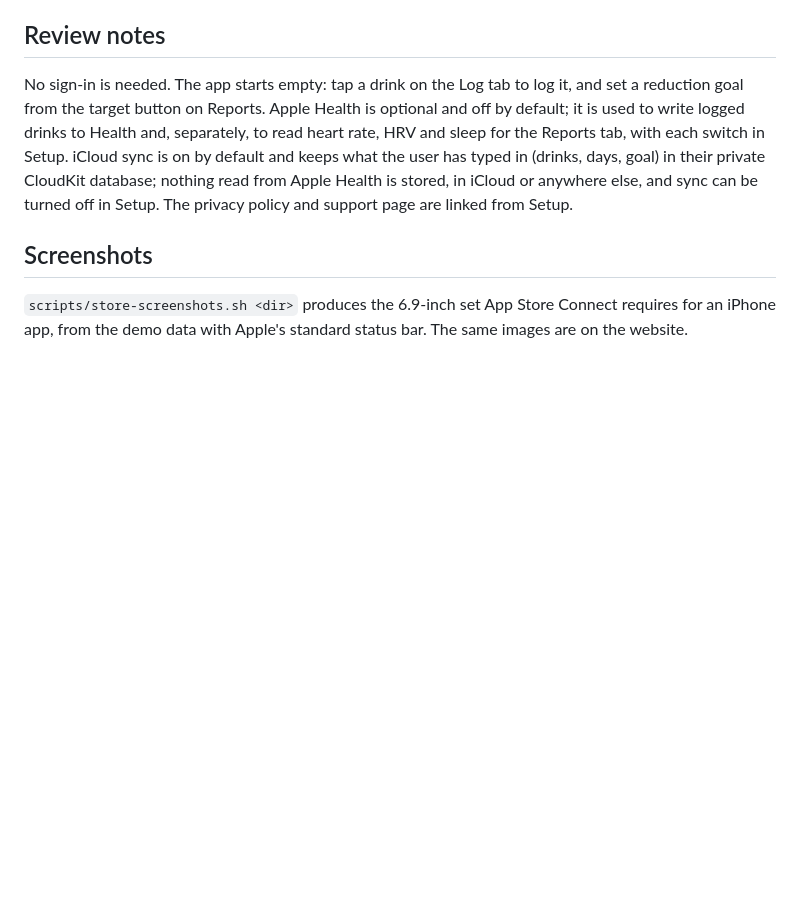
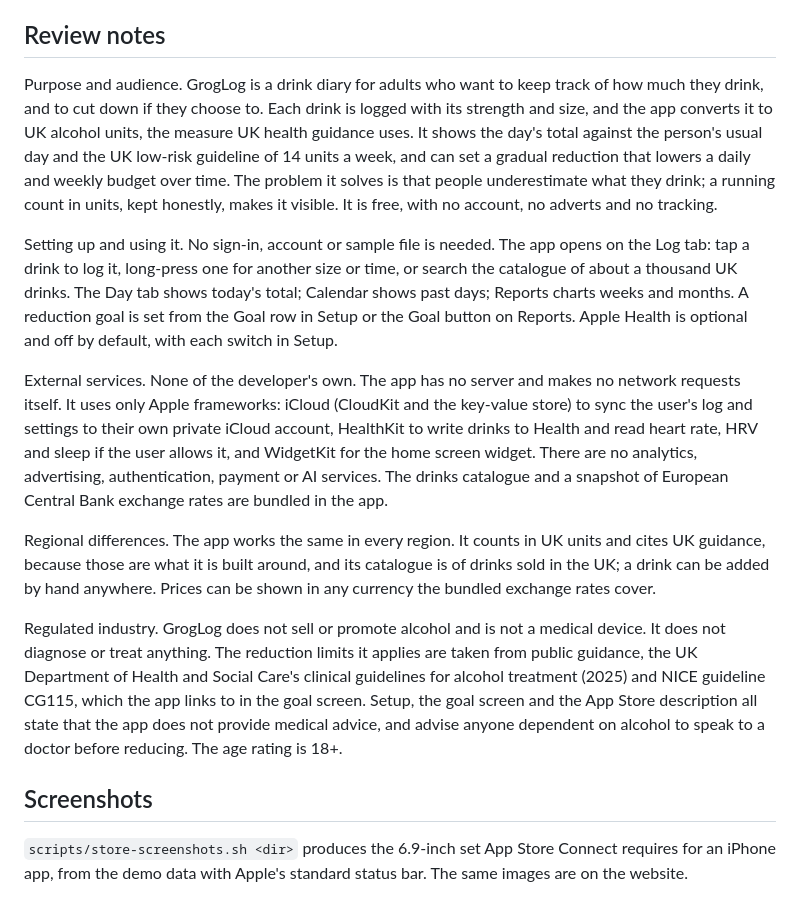
Before and after one commit to radiosilence/groglog, a Markdown page: docs/app-store.md, the part around the change. Rendered like a GitHub page; blank space fills up the shorter version.

Commit message:
Review notes answer App Review's questions for a new developer account
Co-Authored-By: Claude Opus 5.5 <noreply@anthropic.com>
Claude-Session: https://claude.ai/code/session_017reXqZvXvHdrxYtFff8RRt

```diff
--- a/docs/app-store.md
+++ b/docs/app-store.md
@@ -74,12 +74,33 @@ alcohol,units,drinking,cut down,sober,taper,drink tracker,dry,sobriety,beer,wine
 
 ## Review notes
 
-No sign-in is needed. The app starts empty: tap a drink on the Log tab to log it, and set a reduction goal from the
-target button on Reports. Apple Health is optional and off by default; it is used to write logged drinks to Health
-and, separately, to read heart rate, HRV and sleep for the Reports tab, with each switch in Setup. iCloud sync is on
-by default and keeps what the user has typed in (drinks, days, goal) in their private CloudKit database; nothing read
-from Apple Health is stored, in iCloud or anywhere else, and sync can be turned off in Setup. The privacy policy and
-support page are linked from Setup.
+Purpose and audience. GrogLog is a drink diary for adults who want to keep track of how much they drink, and to
+cut down if they choose to. Each drink is logged with its strength and size, and the app converts it to UK alcohol
+units, the measure UK health guidance uses. It shows the day's total against the person's usual day and the UK
+low-risk guideline of 14 units a week, and can set a gradual reduction that lowers a daily and weekly budget over
+time. The problem it solves is that people underestimate what they drink; a running count in units, kept honestly,
+makes it visible. It is free, with no account, no adverts and no tracking.
+
+Setting up and using it. No sign-in, account or sample file is needed. The app opens on the Log tab: tap a drink to
+log it, long-press one for another size or time, or search the catalogue of about a thousand UK drinks. The Day tab
+shows today's total; Calendar shows past days; Reports charts weeks and months. A reduction goal is set from the Goal
+row in Setup or the Goal button on Reports. Apple Health is optional and off by default, with each switch in Setup.
+
+External services. None of the developer's own. The app has no server and makes no network requests itself. It uses
+only Apple frameworks: iCloud (CloudKit and the key-value store) to sync the user's log and settings to their own
+private iCloud account, HealthKit to write drinks to Health and read heart rate, HRV and sleep if the user allows it,
+and WidgetKit for the home screen widget. There are no analytics, advertising, authentication, payment or AI services.
+The drinks catalogue and a snapshot of European Central Bank exchange rates are bundled in the app.
+
+Regional differences. The app works the same in every region. It counts in UK units and cites UK guidance, because
+those are what it is built around, and its catalogue is of drinks sold in the UK; a drink can be added by hand
+anywhere. Prices can be shown in any currency the bundled exchange rates cover.
+
+Regulated industry. GrogLog does not sell or promote alcohol and is not a medical device. It does not diagnose or
+treat anything. The reduction limits it applies are taken from public guidance, the UK Department of Health and
+Social Care's clinical guidelines for alcohol treatment (2025) and NICE guideline CG115, which the app links to in
+the goal screen. Setup, the goal screen and the App Store description all state that the app does not provide
+medical advice, and advise anyone dependent on alcohol to speak to a doctor before reducing. The age rating is 18+.
 
 ## Screenshots
 
```
